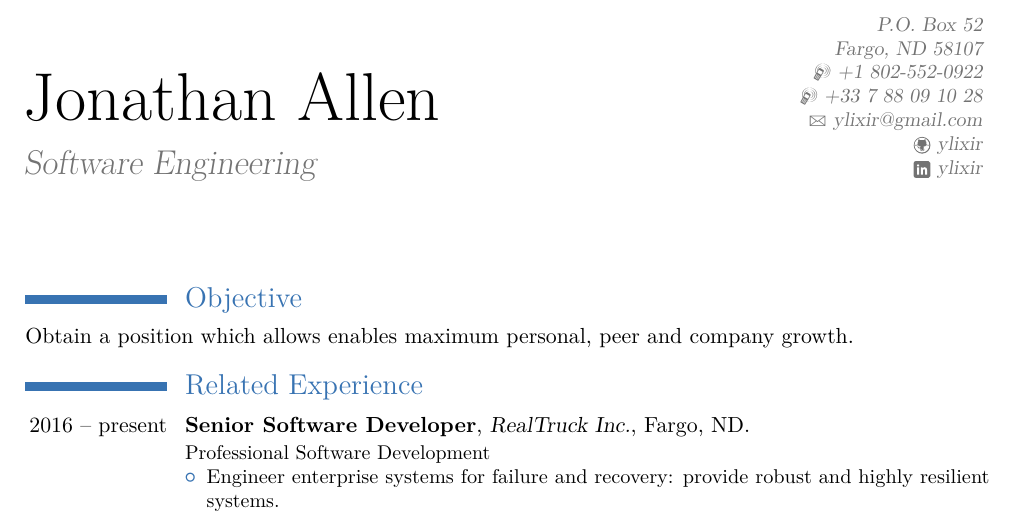
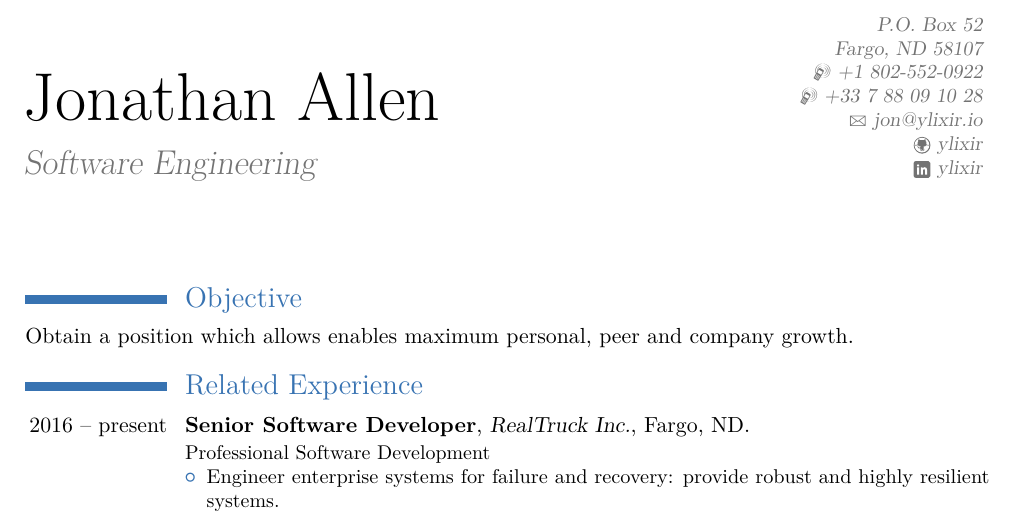
Before and after one commit to ylixir/resume, a LaTeX CV (resume.tex): part of page 1 of 3, cut so that both start at the same text. The pictures show the PDF file resume.pdf that the author committed with the source.

Commit message:
update e-mail address

```diff
--- a/resume.tex
+++ b/resume.tex
@@ -13,7 +13,7 @@
 \familyname{Allen}
 \title{Software Engineering}
 \address{P.O. Box 52}{Fargo, ND 58107}
-\email{ylixir@gmail.com}
+\email{jon@ylixir.io}
 \mobile{+1 802-552-0922}
 \mobile{+33 7 88 09 10 28}
 %\extrainfo{\emailsymbol\emaillink{ylixir@gmail.com}}
```
Also changed, not shown: resume.pdf.
